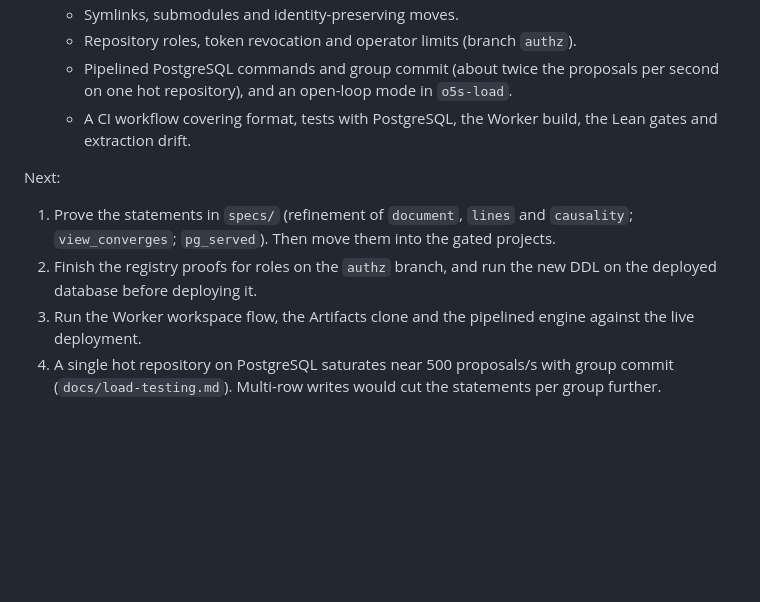
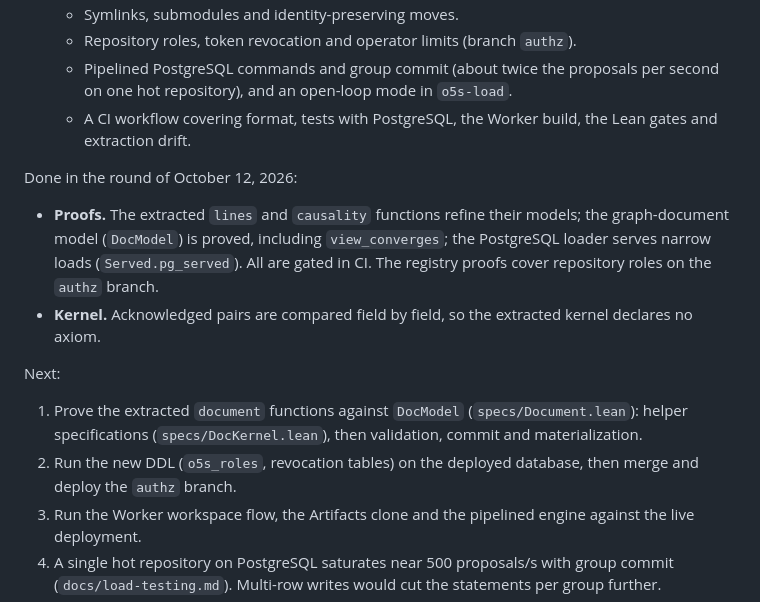
Before and after one commit to h5i-dev/o5s, a Markdown page: docs/roadmap.md, the part around the change. Drawn GitHub-style; blank space fills up the shorter version.

Commit message:
Docs: what is now proved and gated, and what remains (the extracted document kernel)

```diff
--- a/docs/roadmap.md
+++ b/docs/roadmap.md
@@ -147,10 +147,15 @@ Done in the round of October 11, 2026:
   - Pipelined PostgreSQL commands and group commit (about twice the proposals per second on one hot repository), and an open-loop mode in `o5s-load`.
   - A CI workflow covering format, tests with PostgreSQL, the Worker build, the Lean gates and extraction drift.
 
+Done in the round of October 12, 2026:
+
+- **Proofs.** The extracted `lines` and `causality` functions refine their models; the graph-document model (`DocModel`) is proved, including `view_converges`; the PostgreSQL loader serves narrow loads (`Served.pg_served`). All are gated in CI. The registry proofs cover repository roles on the `authz` branch.
+- **Kernel.** Acknowledged pairs are compared field by field, so the extracted kernel declares no axiom.
+
 Next:
 
-1. Prove the statements in `specs/` (refinement of `document`, `lines` and `causality`; `view_converges`; `pg_served`). Then move them into the gated projects.
-2. Finish the registry proofs for roles on the `authz` branch, and run the new DDL on the deployed database before deploying it.
+1. Prove the extracted `document` functions against `DocModel` (`specs/Document.lean`): helper specifications (`specs/DocKernel.lean`), then validation, commit and materialization.
+2. Run the new DDL (`o5s_roles`, revocation tables) on the deployed database, then merge and deploy the `authz` branch.
 3. Run the Worker workspace flow, the Artifacts clone and the pipelined engine against the live deployment.
 4. A single hot repository on PostgreSQL saturates near 500 proposals/s with group commit (`docs/load-testing.md`). Multi-row writes would cut the statements per group further.
 5. Multi-host and 10,000-client runs need more than one machine.
```
Also changed, not shown: docs/proofs.md (+2 -2 lines), docs/status.md (+1 -1 lines).
